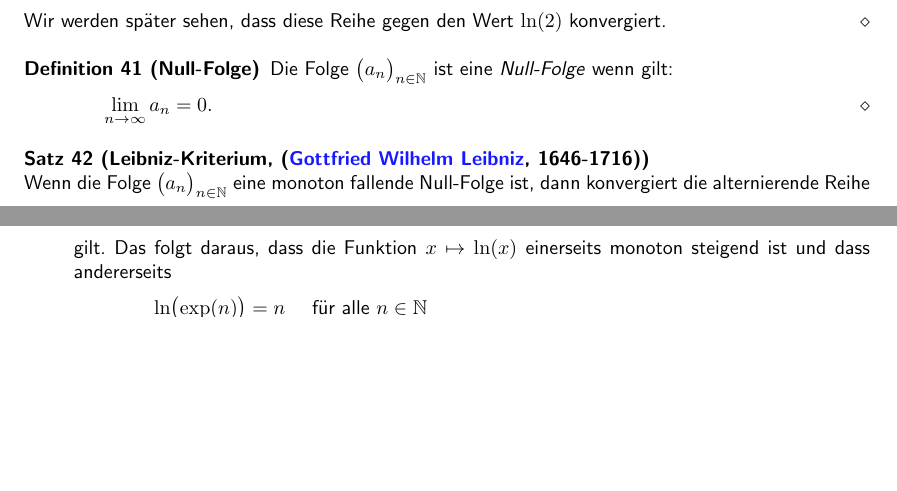
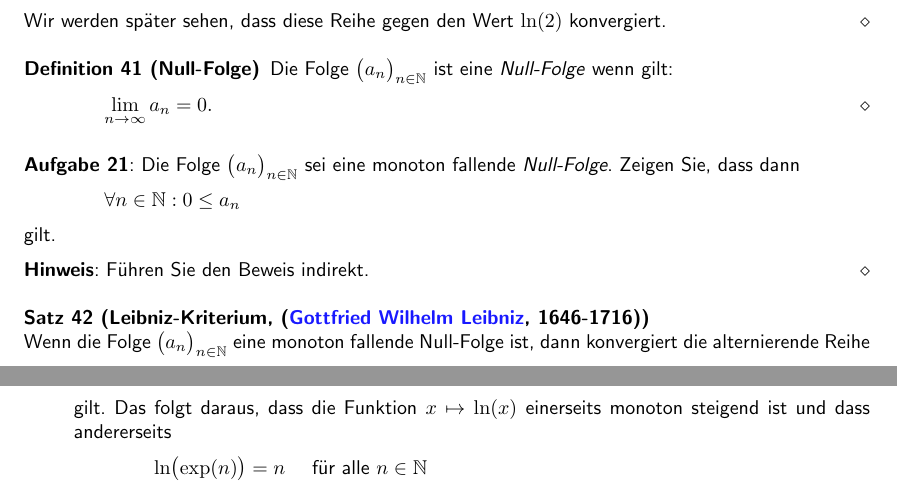
Before and after one commit to karlstroetmann/Analysis, a LaTeX document (Script/analysis.tex, which reads Script/folgen-und-reihen.tex): two parts of pages 44 and 150 of 177 before the commit and two parts of pages 44 and 151 of 178 after it, joined at a grey line, cut so that both start at the same text, the shorter picture padded with empty space. The pictures show the PDF file Script/analysis.pdf that the author committed with the source; the source files are stored in an older character set and shown here as Unicode.

Commit message:
exercise added

```diff
--- a/Script/folgen-und-reihen.tex
+++ b/Script/folgen-und-reihen.tex
@@ -1517,6 +1517,19 @@ Die Folge $\folge{a_n}$ ist eine \emph{Null-Folge} wenn gilt:
 $ \lim\limits_{n\rightarrow\infty} a_n = 0. $ \eod
 \end{Definition}
 
+\exercise
+Die Folge $\folge{a_n}$ sei eine monoton fallende \emph{Null-Folge}.  Zeigen Sie, dass dann
+\\[0.2cm]
+\hspace*{1.3cm}
+$\forall n \in \mathbb{N}: 0 \leq a_n$
+\\[0.2cm]
+gilt.
+
+\hint
+Führen Sie den Beweis indirekt.
+\eox
+
+
 
 \begin{Satz}[Leibniz-Kriterium, (\href{http://de.wikipedia.org/wiki/Leibniz}{Gottfried Wilhelm Leibniz}, 1646-1716)] \lb
 Wenn die Folge $\folge{a_n}$ eine monoton fallende Null-Folge ist, dann
```
Also changed, not shown: Script/analysis.pdf, Script/folgen-und-reihen.tex (1 more changed lines).
